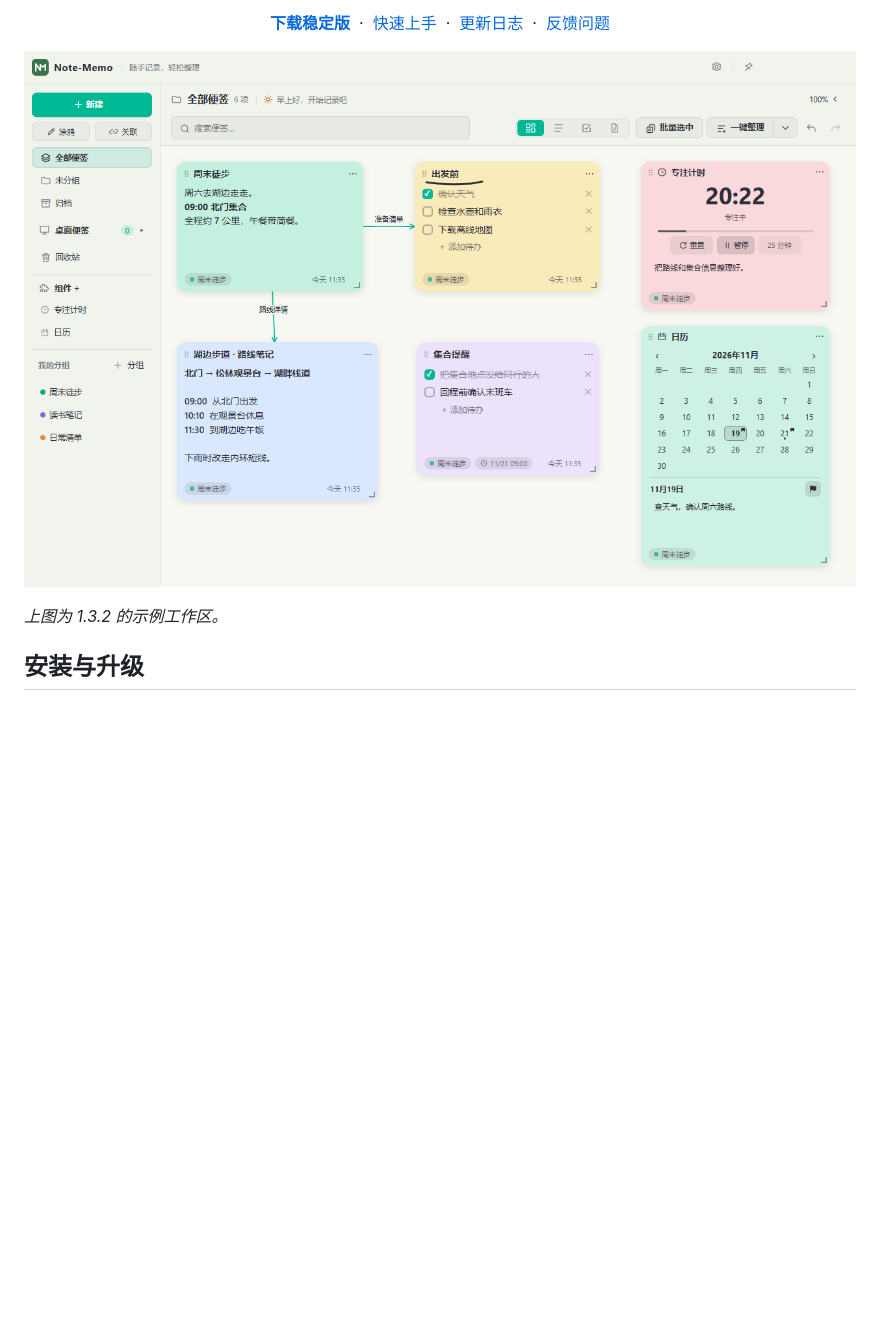
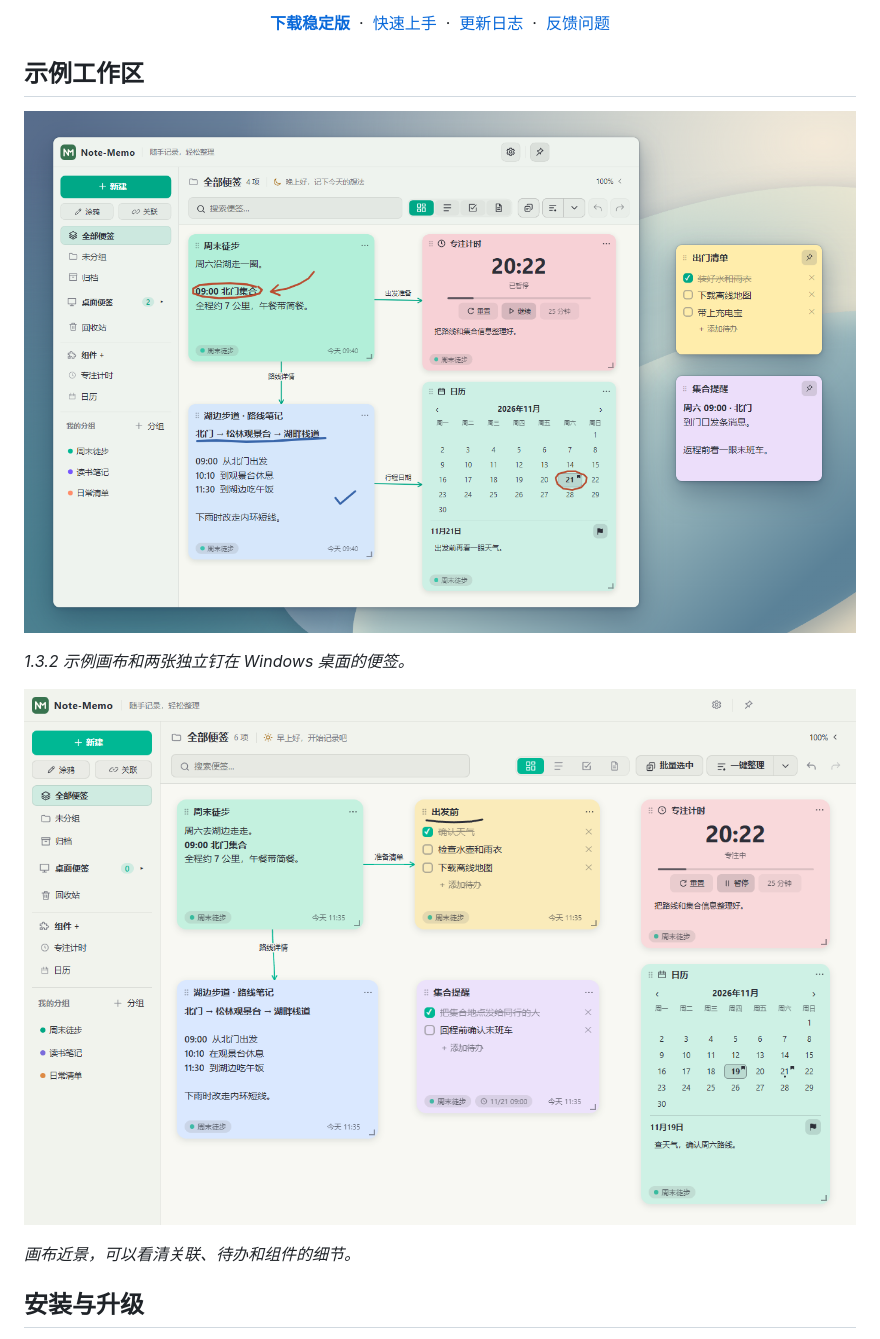
Before and after one commit to LucasRiver9527/Note-Memo, a Markdown page: README.md, the part around the change. GitHub-like rendering; pictures changed too: docs/images/workspace-and-desktop.png (added); blank space fills up the shorter version.

```diff
--- a/README.md
+++ b/README.md
@@ -24,9 +24,15 @@
   <a href="https://github.com/LucasRiver9527/Note-Memo/issues">反馈问题</a>
 </p>
 
-![Note-Memo 画布：周末徒步计划连接路线和准备清单，画布右侧有专注计时和带日期标记的日历](./docs/images/overview.png)
+## 示例工作区
 
-*上图为 1.3.2 的示例工作区。*
+![周末徒步画布上有三条关联线和手绘标记，右侧的出门清单和集合提醒钉在 Windows 桌面](./docs/images/workspace-and-desktop.png)
+
+*1.3.2 示例画布和两张独立钉在 Windows 桌面的便签。*
+
+![工作区近景，展示徒步路线、准备清单、专注计时与日历](./docs/images/overview.png)
+
+*画布近景，可以看清关联、待办和组件的细节。*
 
 ## 安装与升级
 
```
Also changed, not shown: README.en.md (+8 -2 lines).
